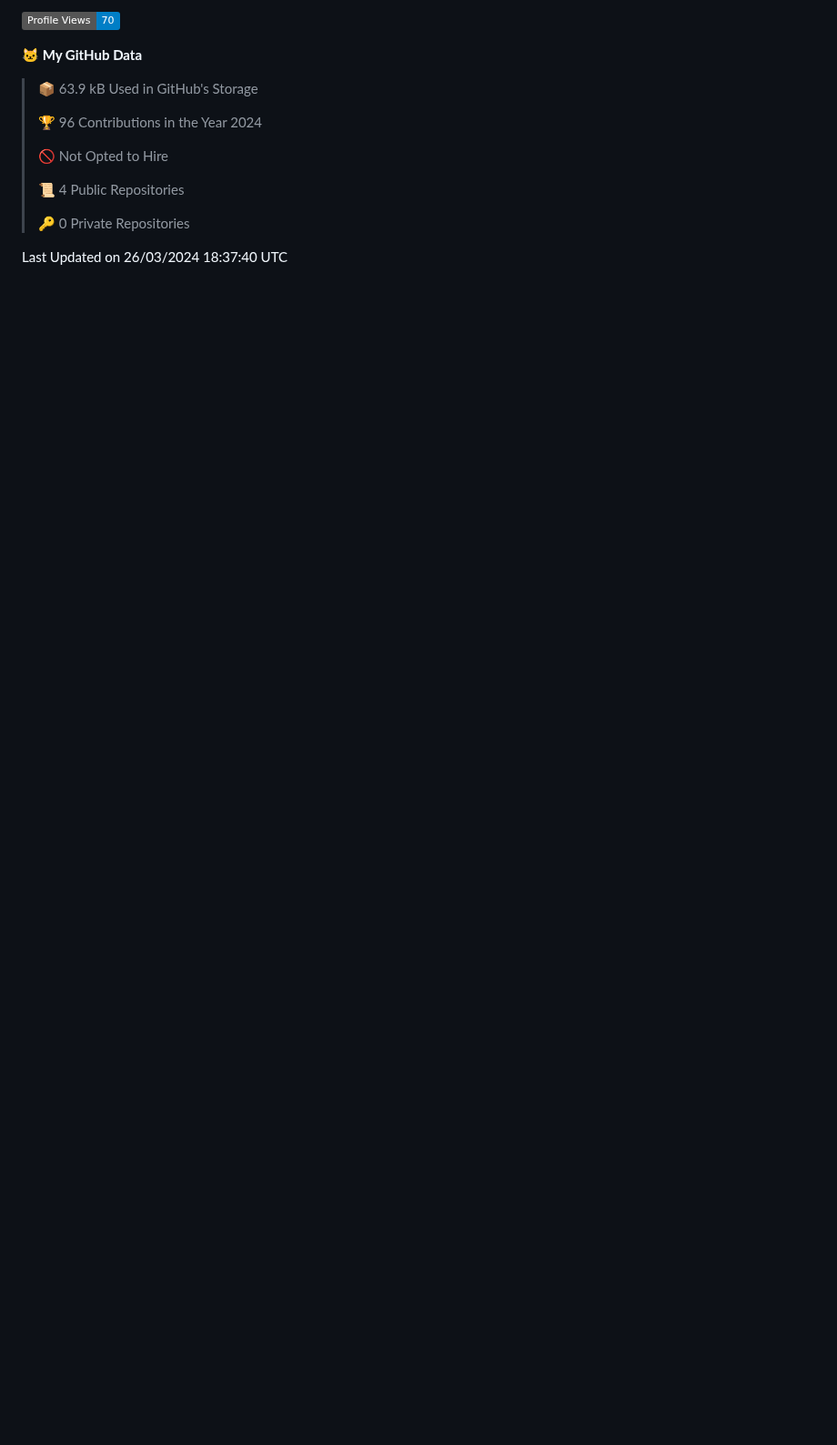
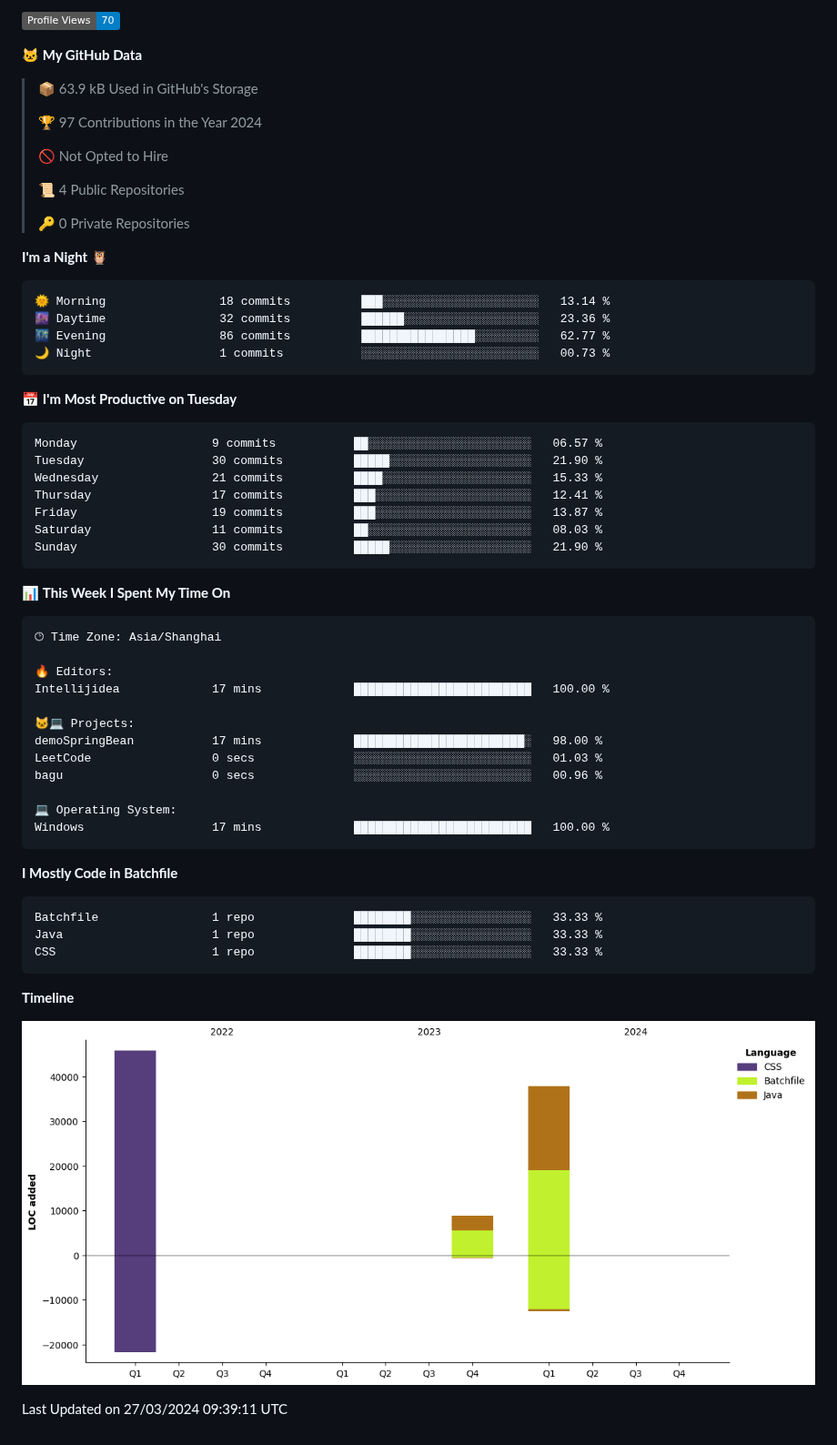
Before and after one commit to whaibetter/whaibetter, a Markdown page: README.md, the part around one of its changes. Shown at 91% size. Rendered like a GitHub page; pictures changed too: assets/bar_graph.png; badges without logos; blank space fills up the shorter version.

Commit message:
Updated with Dev Metrics

````diff
--- a/README.md
+++ b/README.md
@@ -14,7 +16,7 @@
 
 > 📦 63.9 kB Used in GitHub's Storage
  >
-> 🏆 96 Contributions in the Year 2024
+> 🏆 97 Contributions in the Year 2024
  >
 > 🚫 Not Opted to Hire
  >
@@ -22,6 +24,58 @@
  >
 > 🔑 0 Private Repositories
  >
+**I'm a Night 🦉**
 
- Last Updated on 26/03/2024 18:37:40 UTC
+```text
+🌞 Morning                18 commits          ███░░░░░░░░░░░░░░░░░░░░░░   13.14 %
+🌆 Daytime                32 commits          ██████░░░░░░░░░░░░░░░░░░░   23.36 %
+🌃 Evening                86 commits          ████████████████░░░░░░░░░   62.77 %
+🌙 Night                  1 commits           ░░░░░░░░░░░░░░░░░░░░░░░░░   00.73 %
+```
+📅 **I'm Most Productive on Tuesday**
+
+```text
+Monday                   9 commits           ██░░░░░░░░░░░░░░░░░░░░░░░   06.57 %
+Tuesday                  30 commits          █████░░░░░░░░░░░░░░░░░░░░   21.90 %
+Wednesday                21 commits          ████░░░░░░░░░░░░░░░░░░░░░   15.33 %
+Thursday                 17 commits          ███░░░░░░░░░░░░░░░░░░░░░░   12.41 %
+Friday                   19 commits          ███░░░░░░░░░░░░░░░░░░░░░░   13.87 %
+Saturday                 11 commits          ██░░░░░░░░░░░░░░░░░░░░░░░   08.03 %
+Sunday                   30 commits          █████░░░░░░░░░░░░░░░░░░░░   21.90 %
+```
+
+
+📊 **This Week I Spent My Time On**
+
+```text
+🕑︎ Time Zone: Asia/Shanghai
+
+🔥 Editors:
+Intellijidea             17 mins             █████████████████████████   100.00 %
+
+🐱‍💻 Projects:
+demoSpringBean           17 mins             ████████████████████████░   98.00 %
+LeetCode                 0 secs              ░░░░░░░░░░░░░░░░░░░░░░░░░   01.03 %
+bagu                     0 secs              ░░░░░░░░░░░░░░░░░░░░░░░░░   00.96 %
+
+💻 Operating System:
+Windows                  17 mins             █████████████████████████   100.00 %
+```
+
+**I Mostly Code in Batchfile**
+
+```text
+Batchfile                1 repo              ████████░░░░░░░░░░░░░░░░░   33.33 %
+Java                     1 repo              ████████░░░░░░░░░░░░░░░░░   33.33 %
+CSS                      1 repo              ████████░░░░░░░░░░░░░░░░░   33.33 %
+```
+
+
+
+**Timeline**
+
+![Lines of Code chart](https://raw.githubusercontent.com/whaibetter/whaibetter/main/assets/bar_graph.png)
+
+
+ Last Updated on 27/03/2024 09:39:11 UTC
 <!--END_SECTION:waka-->
````
Also changed, not shown: other parts of README.md (+2 -0 lines).
